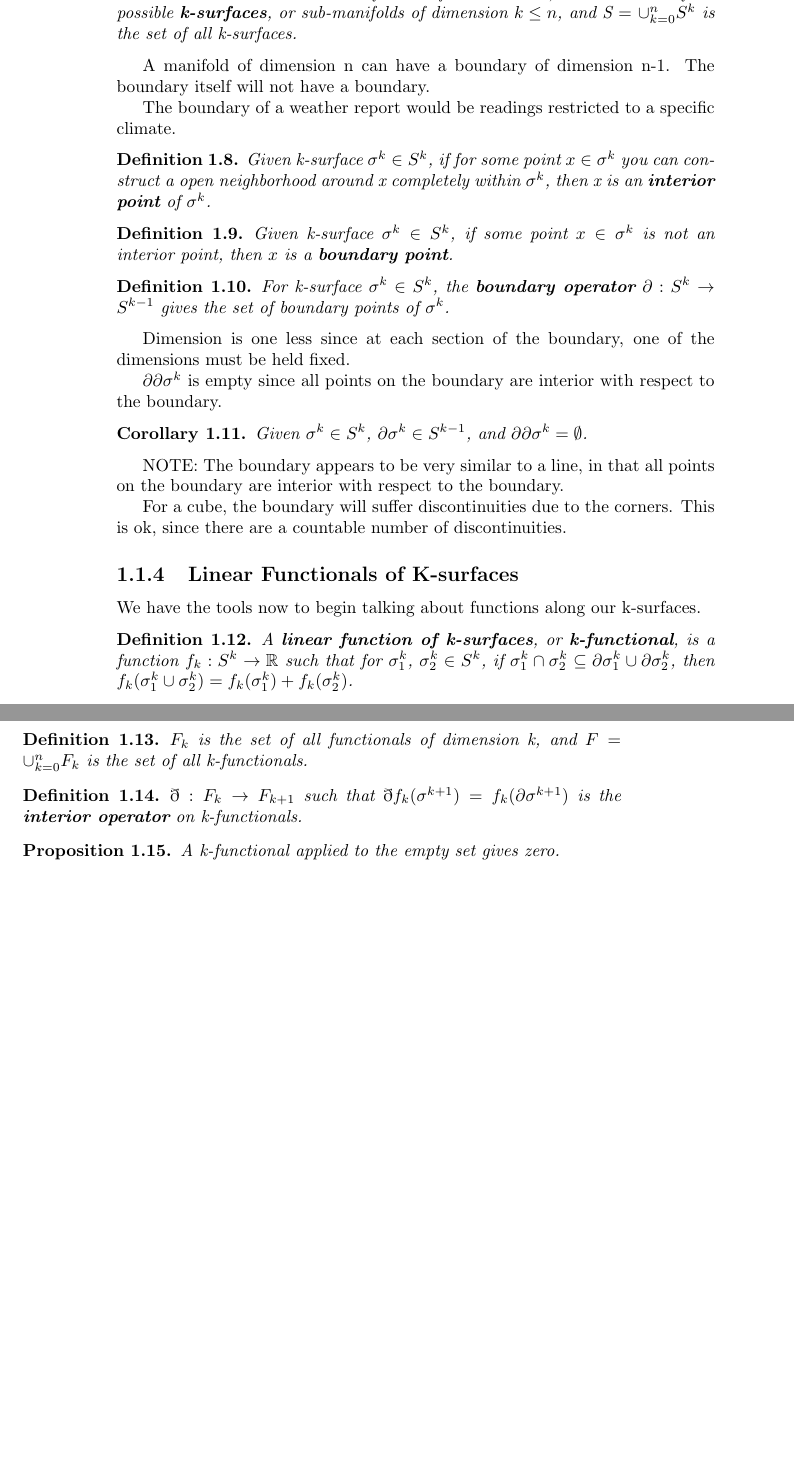
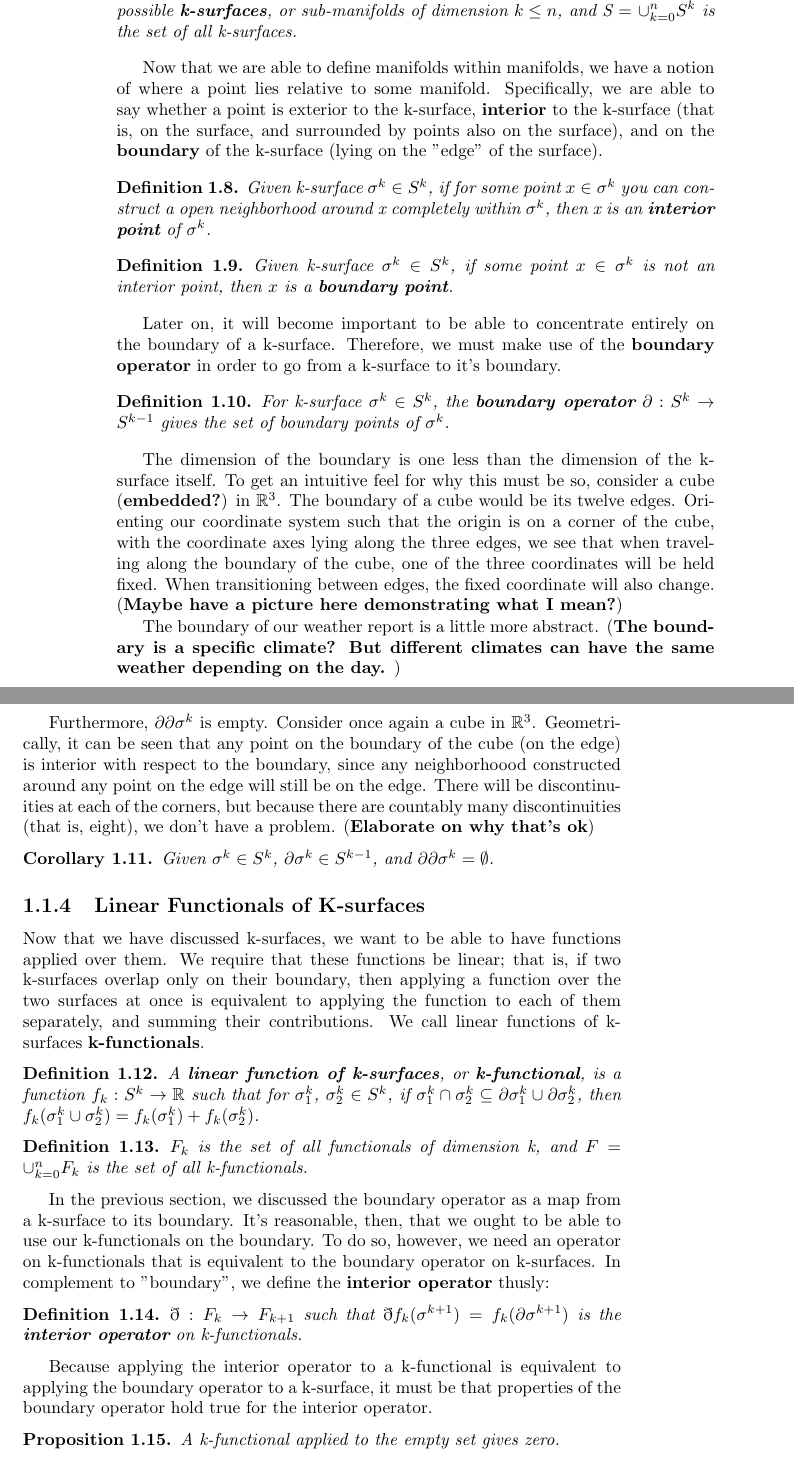
Before and after one commit to assumptionsofphysics/thesisDifferentialGeometry, a LaTeX thesis (main.tex): two parts of pages 6 and 7 of 14, joined at a grey line, cut so that both start at the same text, the shorter picture padded with empty space. Compiled offline with pdfLaTeX.

Commit message:
First draft of Chapter 1 writeup

```diff
--- a/main.tex
+++ b/main.tex
@@ -140,9 +140,7 @@ In general, we will be using the term "k-surface", instead of "submanifold."
 	For some manifold X of dimension n, $S^k$ is the set of all possible \textbf{k-surfaces}, or sub-manifolds of dimension $k \leq n$, and S $=$ $\cup^n_{k=0}S^k$ is the set of all k-surfaces.
 \end{defn}
 
-A manifold of dimension n can have a boundary of dimension n-1. The boundary itself will not have a boundary.
-
-The boundary of a weather report would be readings restricted to a specific climate.
+Now that we are able to define manifolds within manifolds, we have a notion of where a point lies relative to some manifold. Specifically, we are able to say whether a point is exterior to the k-surface, \textbf{interior} to the k-surface (that is, on the surface, and surrounded by points also on the surface), and on the \textbf{boundary} of the k-surface (lying on the "edge" of the surface).
 
 
 \begin{defn}
@@ -153,30 +151,27 @@ The boundary of a weather report would be readings restricted to a specific clim
 	Given k-surface $\sigma^k \in S^k$, if some point $x \in \sigma^k$ is not an interior point, then $x$ is a \textbf{boundary point}.
 \end{defn}
 
-
+Later on, it will become important to be able to concentrate entirely on the boundary of a k-surface. Therefore, we must make use of the \textbf{boundary operator} in order to go from a k-surface to it's boundary.
 
 \begin{defn}
 	For k-surface $\sigma^k \in S^k$, the \textbf{boundary operator} $\partial : S^k \to S^{k-1}$ gives the set of boundary points of $\sigma^k$.
 \end{defn}
 
+The dimension of the boundary is one less than the dimension of the k-surface itself. To get an intuitive feel for why this must be so, consider a cube (\textbf{embedded?}) in $\mathbb{R}^3$. The boundary of a cube would be its twelve edges. Orienting our coordinate system such that the origin is on a corner of the cube, with the coordinate axes lying along the three edges, we see that when traveling along the boundary of the cube, one of the three coordinates will be held fixed. When transitioning between edges, the fixed coordinate will also change. (\textbf{Maybe have a picture here demonstrating what I mean?})
 
-Dimension is one less since at each section of the boundary, one of the dimensions must be held fixed.
 
-$\partial\partial \sigma^k$ is empty since all points on the boundary are interior with respect to the boundary.
+The boundary of our weather report is a little more abstract. (\textbf{The boundary is a specific climate? But different climates can have the same weather depending on the day. })
 
+Furthermore, $\partial\partial \sigma^k$ is empty. Consider once again a cube in $\mathbb{R}^3$. Geometrically, it can be seen that any point on the boundary of the cube (on the edge) is interior with respect to the boundary, since any neighborhoood constructed around any point on the edge will still be on the edge. There will be discontinuities at each of the corners, but because there are countably many discontinuities (that is, eight), we don't have a problem. (\textbf{Elaborate on why that's ok})
 
 \begin{coro}
 	Given $\sigma^k \in S^k$, $\partial \sigma^k \in S^{k-1}$, and $\partial\partial \sigma^k = \emptyset$.
 \end{coro}
 
 
-NOTE: The boundary appears to be very similar to a line, in that all points on the boundary are interior with respect to the boundary.
-
-For a cube, the boundary will suffer discontinuities due to the corners. This is ok, since there are a countable number of discontinuities.
-
 \subsection{Linear Functionals of K-surfaces}
 
-We have the tools now to begin talking about functions along our k-surfaces.
+Now that we have discussed k-surfaces, we want to be able to have functions applied over them. We require that these functions be linear; that is, if two k-surfaces overlap only on their boundary, then applying a function over the two surfaces at once is equivalent to applying the function to each of them separately, and summing their contributions. We call linear functions of k-surfaces \textbf{k-functionals}.
 
 
 \begin{defn}
@@ -187,10 +182,13 @@ We have the tools now to begin talking about functions along our k-surfaces.
 	$F_k$ is the set of all functionals of dimension k, and $F = \cup_{k=0}^nF_k$ is the set of all k-functionals.
 \end{defn}
 
+In the previous section, we discussed the boundary operator as a map from a k-surface to its boundary. It's reasonable, then, that we ought to be able to use our k-functionals on the boundary. To do so, however, we need an operator on k-functionals that is equivalent to the boundary operator on k-surfaces. In complement to "boundary", we define the \textbf{interior operator} thusly:
 
 \begin{defn}
 	$\eth : F_k \to F_{k+1}$ such that $\eth f_k(\sigma^{k+1}) = f_k(\partial \sigma^{k+1})$ is the \textbf{interior operator} on k-functionals.
 \end{defn}
+
+Because applying the interior operator to a k-functional is equivalent to applying the boundary operator to a k-surface, it must be that properties of the boundary operator hold true for the interior operator.
 
 \begin{prop}
 	A k-functional applied to the empty set gives zero.
```
Also changed, not shown: main.tex (1 more changed lines).
